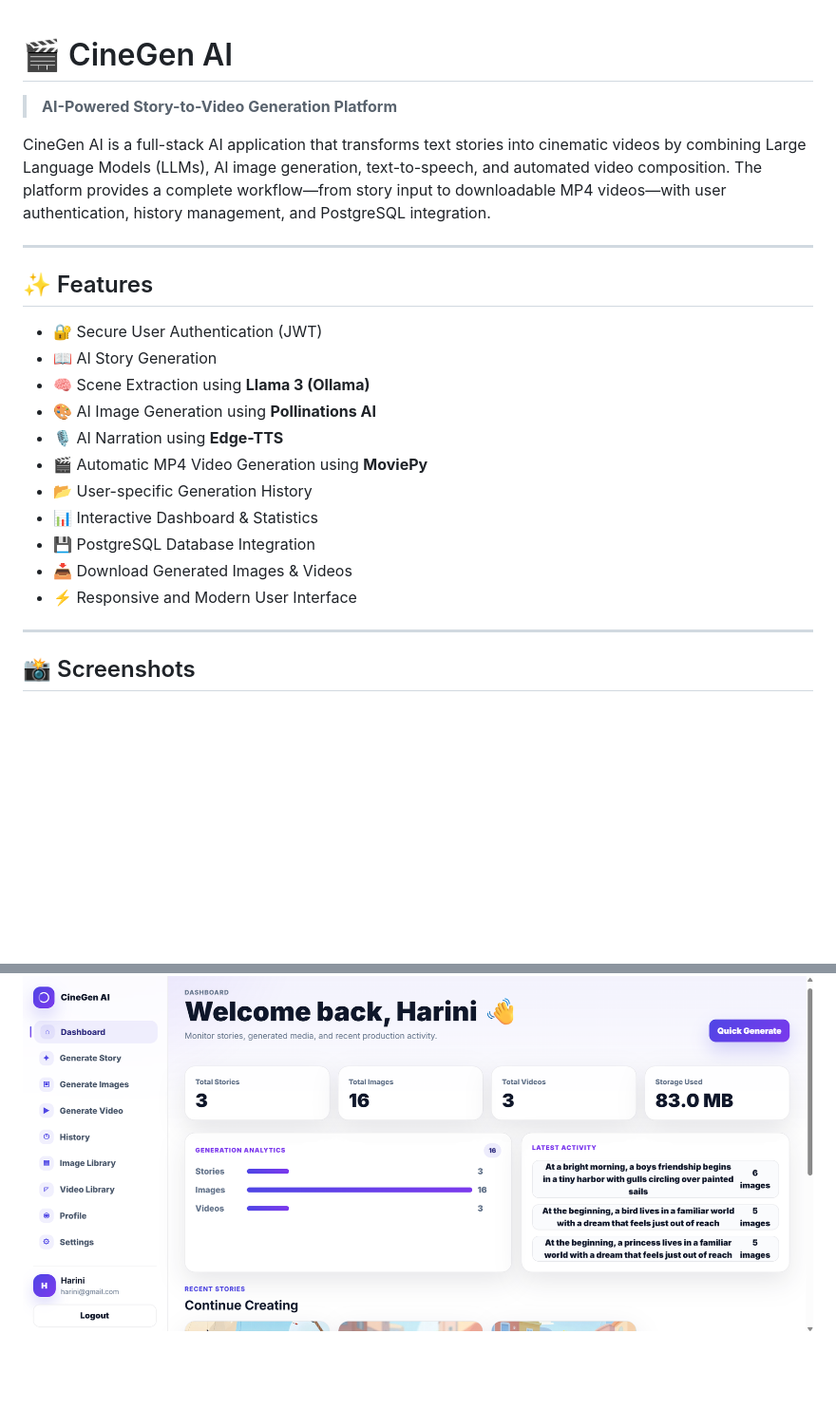
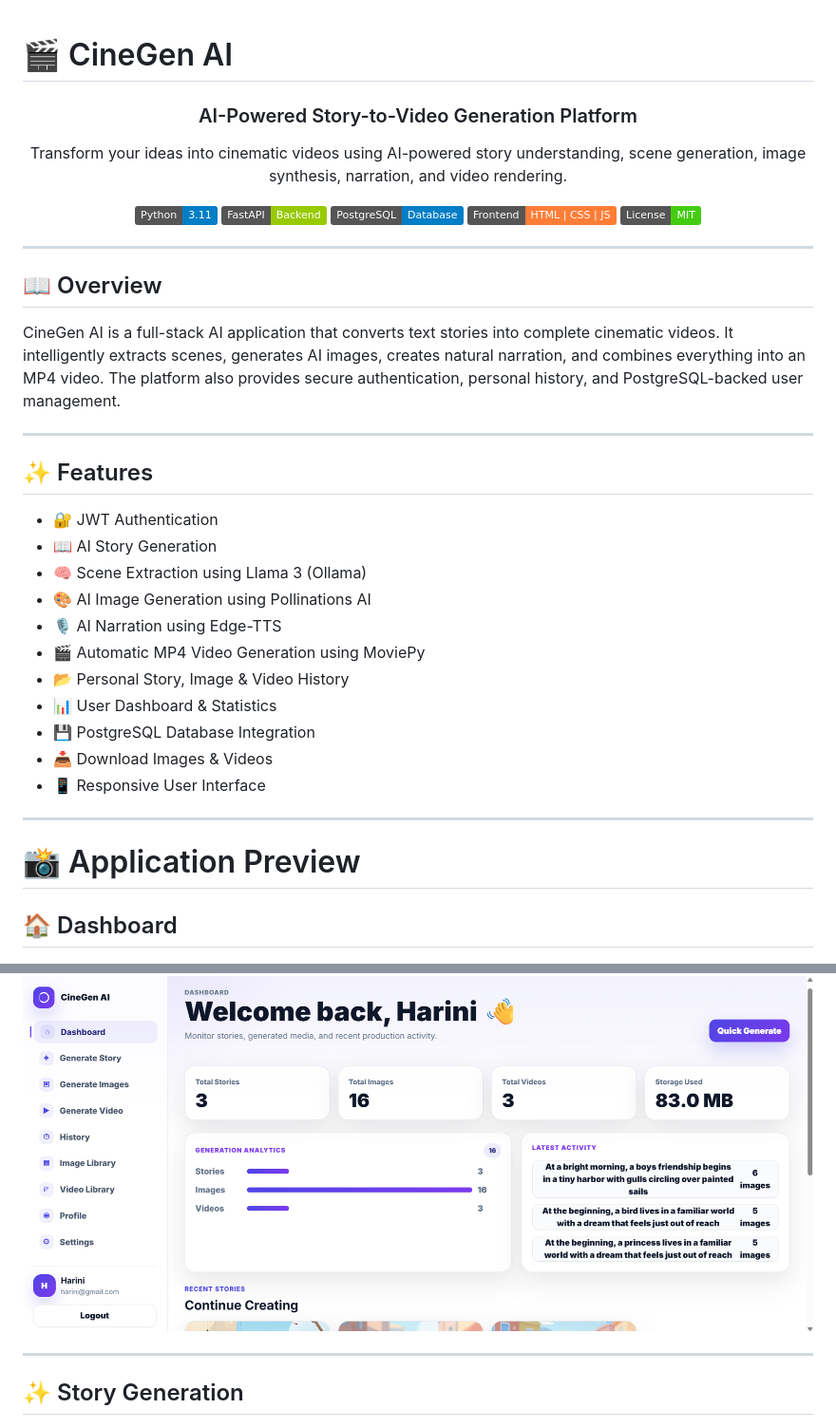
Before and after one commit to Harini-sri-r/CineGen-AI, a Markdown page: README.md, 2 parts joined by grey strips. Shown at 95% size. Drawn GitHub-style; badges without logos; blank space fills up the shorter version.

```diff
--- a/README.md
+++ b/README.md
@@ -1,29 +1,51 @@
 # 🎬 CineGen AI
 
-> **AI-Powered Story-to-Video Generation Platform**
+<div align="center">
 
-CineGen AI is a full-stack AI application that transforms text stories into cinematic videos by combining Large Language Models (LLMs), AI image generation, text-to-speech, and automated video composition. The platform provides a complete workflow—from story input to downloadable MP4 videos—with user authentication, history management, and PostgreSQL integration.
+### AI-Powered Story-to-Video Generation Platform
+
+Transform your ideas into cinematic videos using AI-powered story understanding, scene generation, image synthesis, narration, and video rendering.
+
+![Python](https://img.shields.io/badge/Python-3.11-blue?logo=python)
+![FastAPI](https://img.shields.io/badge/FastAPI-Backend-green?logo=fastapi)
+![PostgreSQL](https://img.shields.io/badge/PostgreSQL-Database-blue?logo=postgresql)
+![JavaScript](https://img.shields.io/badge/Frontend-HTML%20%7C%20CSS%20%7C%20JS-orange)
+![License](https://img.shields.io/badge/License-MIT-success)
+
+</div>
+
+---
+
+## 📖 Overview
+
+CineGen AI is a full-stack AI application that converts text stories into complete cinematic videos. It intelligently extracts scenes, generates AI images, creates natural narration, and combines everything into an MP4 video. The platform also provides secure authentication, personal history, and PostgreSQL-backed user management.
 
 ---
 
 ## ✨ Features
 
-* 🔐 Secure User Authentication (JWT)
+* 🔐 JWT Authentication
 * 📖 AI Story Generation
-* 🧠 Scene Extraction using **Llama 3 (Ollama)**
-* 🎨 AI Image Generation using **Pollinations AI**
-* 🎙️ AI Narration using **Edge-TTS**
-* 🎬 Automatic MP4 Video Generation using **MoviePy**
-* 📂 User-specific Generation History
-* 📊 Interactive Dashboard & Statistics
+* 🧠 Scene Extraction using Llama 3 (Ollama)
+* 🎨 AI Image Generation using Pollinations AI
+* 🎙️ AI Narration using Edge-TTS
+* 🎬 Automatic MP4 Video Generation using MoviePy
+* 📂 Personal Story, Image & Video History
+* 📊 User Dashboard & Statistics
 * 💾 PostgreSQL Database Integration
-* 📥 Download Generated Images & Videos
-* ⚡ Responsive and Modern User Interface
+* 📥 Download Images & Videos
+* 📱 Responsive User Interface
 
 ---
 
-## 📸 Screenshots
+# 📸 Application Preview
+
+## 🏠 Dashboard
 
 ![Dashboard](screenshots/dashboard.png?v=2)
 
+---
+
+## ✨ Story Generation
+
 ![Story Generation](screenshots/generation.png?v=2)
```
Also changed, not shown: other parts of README.md (+56 -63 lines).
